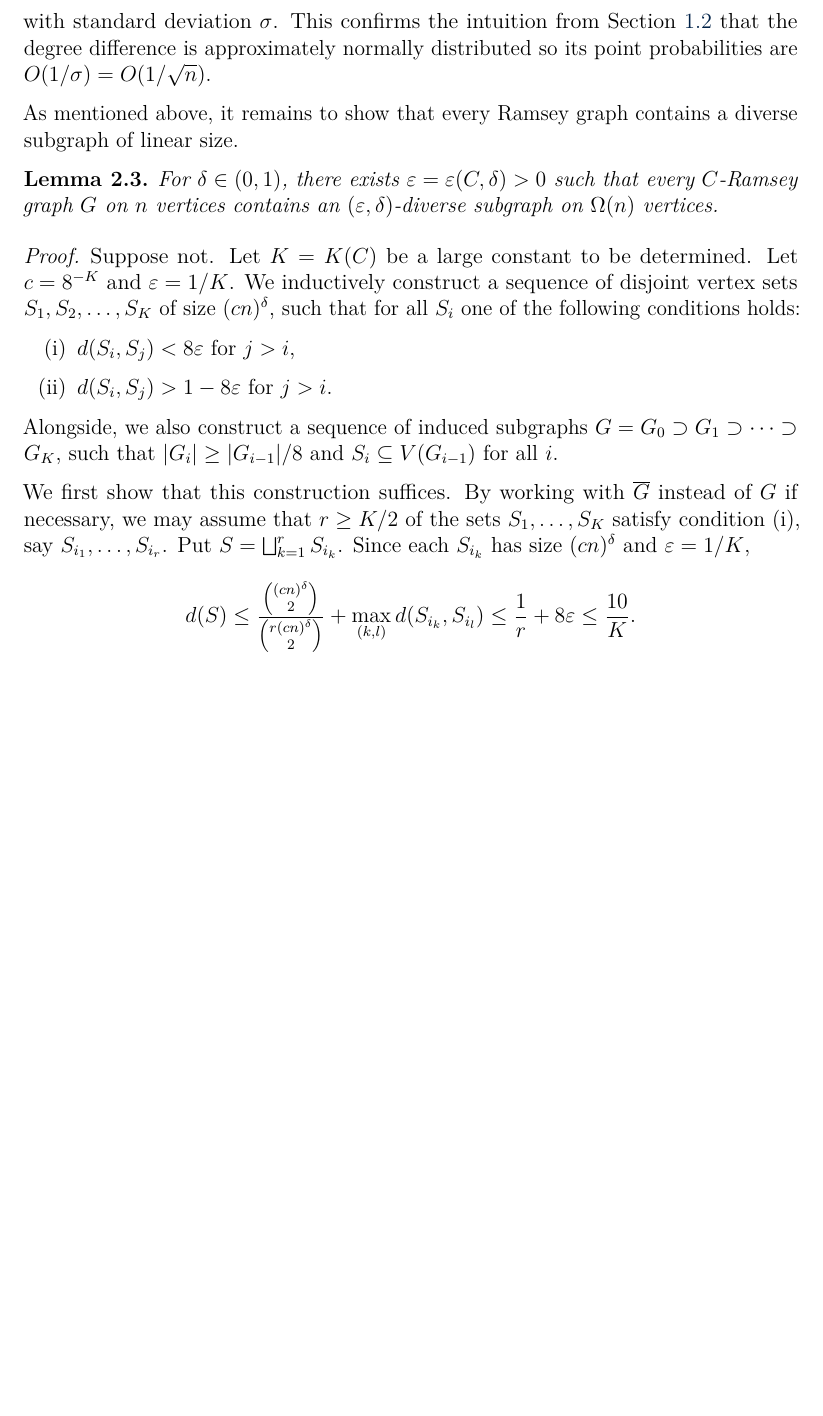
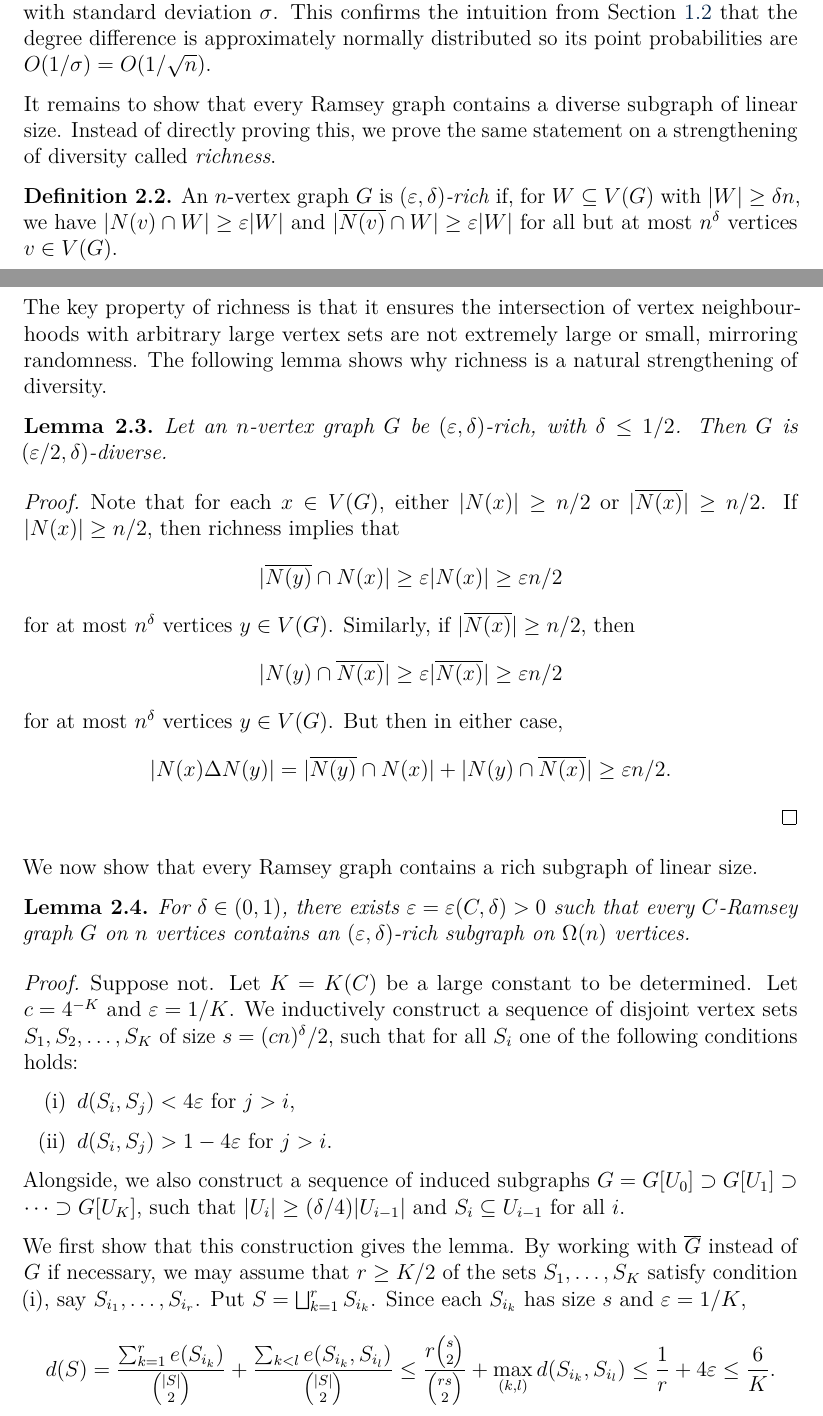
Before and after one commit to himetsai/omms_thesis, a LaTeX paper (main.tex, which reads chapters/ch1_introduction.tex, chapters/ch2_distinct_degrees.tex): part of page 12 of 42 before the commit and two parts of pages 11 and 12 of 43 after it, the two joined at a grey line, cut so that both start at the same text, the shorter picture padded with empty space. The pictures show the PDF file main.pdf that the author committed with the source.

Commit message:
moved richness to chapter 2 and tightened first part of intro

```diff
--- a/chapters/ch1_introduction.tex
+++ b/chapters/ch1_introduction.tex
@@ -60,4 +52,6 @@ It is useful to also define a shorthand for cliques and independent sets.
   A set $S \subseteq V(G)$ is \textit{homogeneous} in a graph $G$ if it induces a clique or an independent set in $G$. We denote the size of the largest homogeneous set in $G$ by $\hom(G)$.
 \end{definition}
 
-The belief that Ramsey graphs and random graphs are intimately related is supported a number of theorems showing that certain ``richness'' properties of random graphs also hold for Ramsey graphs. The first result that cemented this connection is due to Erdős and Szemerédi, showing that Ramsey graphs are also dense.
+Thus, Theorem~\ref{thm:diagonal-ramsey} may be restated as
+\[
+  \frac{1}{2}\log_2 n < \hom(G) < 2\log_2 n,
--- a/chapters/ch2_distinct_degrees.tex
+++ b/chapters/ch2_distinct_degrees.tex
@@ -62,19 +66,48 @@ The notion of diversity captures the idea that the neighbourhoods of most pairs
 \]
 where inequality follows from AM-GM. When $k$ is not the tail end of the distribution, we have $\sigma = \Theta(\sqrt{D}) = \Theta(\sqrt{n})$, and the Stirling bound in \eqref{eq:prob-deg-diff} is asymptotically $1/(\sigma\sqrt{2\pi})$ as $n \to \infty$, which is exactly the maximum density of a normal distribution with standard deviation $\sigma$. This confirms the intuition from Section~\ref{sec:anticoncentration} that the degree difference is approximately normally distributed so its point probabilities are $O(1/\sigma) = O(1/\sqrt{n})$.
 
-As mentioned above, it remains to show that every Ramsey graph contains a diverse subgraph of linear size.
+It remains to show that every Ramsey graph contains a diverse subgraph of linear size. Instead of directly proving this, we prove the same statement on a strengthening of diversity called \textit{richness}.
+
+\begin{definition}
+  \label{def:richness}
+  An $n$-vertex graph $G$ is \textit{$(\eps, \delta)$-rich} if, for $W \subseteq V(G)$ with $|W| \geq \delta n$, we have $|N(v) \cap W| \geq \eps|W|$ and $|\overline{N(v)} \cap W| \geq \eps|W|$ for all but at most $n^{\delta}$ vertices $v \in V(G)$.
+\end{definition}
+
+The key property of richness is that it ensures the intersection of vertex neighbourhoods with arbitrary large vertex sets are not extremely large or small, mirroring randomness. The following lemma shows why richness is a natural strengthening of diversity.
 
 \begin{lemma}
-  \label{lemma:diverse-subgraph}
-
-  For $\delta \in (0, 1)$, there exists $\eps = \eps(C, \delta) > 0$ such that every $C$-Ramsey graph $G$ on $n$ vertices contains an $(\eps, \delta)$-diverse subgraph on $\Omega(n)$ vertices.
+  \label{lemma:richness-implies-diversity}
+  Let an $n$-vertex graph $G$ be $(\eps, \delta)$-rich, with $\delta \leq 1/2$. Then $G$ is $(\eps/2, \delta)$-diverse.
 \end{lemma}
 
 \begin{proof}
-  Suppose not. Let $K = K(C)$ be a large constant to be determined. Let $c = 8^{-K}$ and $\eps = 1/K$. We inductively construct a sequence of disjoint vertex sets $S_1, S_2, \ldots, S_K$ of size $(cn)^\delta$, such that for all $S_i$ one of the following conditions holds:
-  \begin{enumerate}[]
-    \item[(i)] $d(S_i, S_j) < 8\eps$ for $j > i$,
-    \item[(ii)] $d(S_i, S_j) > 1 - 8\eps$ for $j > i$.
+  Note that for each $x \in V(G)$, either $|N(x)| \geq n/2$ or $|\overline{N(x)}| \geq n/2$. If $|N(x)| \geq n/2$, then richness implies that
+  \[
+    |\overline{N(y)} \cap N(x)| \geq \eps |N(x)| \geq \eps n/2
+  \]
+  for at most $n^{\delta}$ vertices $y \in V(G)$. Similarly, if $|\overline{N(x)}| \geq n/2$, then
+  \[
+    |N(y) \cap \overline{N(x)}| \geq \eps |\overline{N(x)}| \geq \eps n/2
+  \]
+  for at most $n^{\delta}$ vertices $y \in V(G)$. But then in either case,
+  \[
+    |N(x) \Delta N(y)| = |\overline{N(y)} \cap N(x)|  + |N(y) \cap \overline{N(x)}| \geq \eps n/2.
+  \]
+\end{proof}
+
+We now show that every Ramsey graph contains a rich subgraph of linear size.
+
+\begin{lemma}
+  \label{lemma:rich-subgraph}
+
+  For $\delta \in (0, 1)$, there exists $\eps = \eps(C, \delta) > 0$ such that every $C$-Ramsey graph $G$ on $n$ vertices contains an $(\eps, \delta)$-rich subgraph on $\Omega(n)$ vertices.
+\end{lemma}
+
+\begin{proof}
+  Suppose not. Let $K = K(C)$ be a large constant to be determined. Let $c = 4^{-K}$ and $\eps = 1/K$. We inductively construct a sequence of disjoint vertex sets $S_1, S_2, \ldots, S_K$ of size $s = (cn)^\delta/2$, such that for all $S_i$ one of the following conditions holds:
+  \begin{enumerate}
+    \item[(i)] $d(S_i, S_j) < 4\eps$ for $j > i$,
+    \item[(ii)] $d(S_i, S_j) > 1 - 4\eps$ for $j > i$.
   \end{enumerate}
-  Alongside, we also construct a sequence of induced subgraphs $G = G_0 \supset G_1 \supset \cdots \supset G_K$, such that $|G_i| \geq |G_{i - 1}|/8$ and $S_i \subseteq V(G_{i - 1})$ for all $i$.
+  Alongside, we also construct a sequence of induced subgraphs $G = G[U_0] \supset G[U_1] \supset \cdots \supset G[U_K]$, such that $|U_i| \geq (\delta/4)|U_{i - 1}|$ and $S_i \subseteq U_{i - 1}$ for all $i$.
 
@@ -82 +115,2 @@ As mentioned above, it remains to show that every Ramsey graph contains a divers
   \[
+    d(S) = \frac{\sum_{k = 1}^r e(S_{i_k})}{\binom{|S|}{2}} + \frac{\sum_{k < l} e(S_{i_k}, S_{i_l})}{\binom{|S|}{2}} \leq \frac{r\binom{s}{2}}{\binom{rs}{2}} + \max_{(k, l)} d(S_{i_k}, S_{i_l}) \leq \frac{1}{r} + 4\eps \leq \frac{6}{K}.
@@ -94,3 +127,3 @@ As mentioned above, it remains to show that every Ramsey graph contains a divers
   \[
-    |N_{T_i}(y) \cap \overline{N}_{T_i}(x)| \leq |N_{T_i}(x) \Delta N_{T_i}(y)| < \eps|V(G_{i - 1})|,
+    d(y, T_i) = \frac{|N_{G_{i - 1}}(y) \cap T_i|}{|T_i|} \leq \frac{|N_{G_{i - 1}}(y) \cap W_i|}{|T_i|} < \frac{\eps |W_i|}{|W_i|/2} = 2\eps.
   \]
@@ -98,3 +131,3 @@ As mentioned above, it remains to show that every Ramsey graph contains a divers
   \[
-    d(y, \overline{N}_{T_i}(x)) = \frac{|N_{T_i}(y) \cap \overline{N}_{T_i}(x)|}{|N_{T_i}(x)|} < \frac{\eps|V(G_{i - 1})|}{|T_i|/2} \leq 4\eps.
+    \frac{e(T_i, S_i)}{|S_i|} = \sum_{v \in T_i} d(v, S_i) \geq \sum_{v \in Z_i} d(v, S_i) > 4\eps|Z_i|.
   \]
@@ -102,2 +135 @@ As mentioned above, it remains to show that every Ramsey graph contains a divers
   \[
-    \frac{e(\overline{N}_{T_i}(x), S_i)}{|S_i|} = \sum_{v \in \overline{N}_{T_i}(x)} \frac{e(v, S_i)}{|S_i|} = \sum_{v \in \overline{N}_{T_i}(x)} d(v, S_i) \geq \sum_{v \in Z_i} d(v, S_i) \geq 8\eps|Z_i|.
@@ -106 +139,2 @@ As mentioned above, it remains to show that every Ramsey graph contains a divers
   \[
+    |U_i| = |T_i| - |Z_i| > \frac{|T_i|}{2} \geq \frac{|W_i|}{4} \geq \frac{\delta}{4}|U_{i - 1}|.
@@ -110,3 +145,3 @@ As mentioned above, it remains to show that every Ramsey graph contains a divers
   \[
-    |V_i| \geq \frac{|\overline{N}_{T_i}(x)|}{2} \geq \frac{|T_i|}{4} \geq \frac{|V(G_{i - 1})|}{8}.
+    1 - d(y, T_i) = \frac{|\overline{N_{G_{i - 1}}(y)} \cap T_i|}{|T_i|} \leq \frac{|\overline{N_{G_{i - 1}}(y)} \cap W_i|}{|T_i|} < \frac{\eps |W_i|}{|W_i|/2} = 2\eps,
   \]
@@ -116,3 +149,3 @@ As mentioned above, it remains to show that every Ramsey graph contains a divers
   \[
-    |N_{T_i}(x) \cap N_{T_i}(y)| \geq |N_{T_i}(x)| - |N_{T_i}(x) \Delta N_{T_i}(y)| < |N_{T_i}(x)| - \eps|V(G_{i - 1})|,
+    |T_i| - \frac{e(T_i, S_i)}{|S_i|} = \sum_{v \in T_i}(1 - d(v, S_i)) \geq \sum_{v \in Z_i}(1 - d(v, S_i)) > 4\eps|Z_i|.
   \]
@@ -120,14 +153,3 @@ As mentioned above, it remains to show that every Ramsey graph contains a divers
   \[
-    d(y, N_{T_i}(x)) = \frac{|N_{T_i}(y) \cap N_{T_i}(x)|}{|N_{T_i}(x)|} > \frac{|N_{T_i}(x)| \! - \! \eps|V(G_{i - 1})|}{|N_{T_i}(x)|} \geq 1 - \frac{\eps|V(G_{i - 1})|}{|T_i|/2} \geq 1 - 4\eps.
+    |T_i| - \frac{e(T_i, S_i)}{|S_i|} = |T_i| - \frac{|T_i|}{|S_i|}\sum_{y \in S_i} d(y, T_i) < |T_i| - (1 - 2\eps)|T_i| = 2\eps|T_i|.
   \]
-  Partition $N_{T_i}(x)$ into $V_i \sqcup Z_i$, where $V_i = \{v \in N_{T_i}(x) : d(v, S_i) > 1 - 8\eps\}$. Then for $v \in Z_i$, we have $1 - d(v, S_i) \geq 8\eps$, so
-  \[
-    8\eps|Z_i| \leq \sum_{v \in Z_i} (1 - d(v, S_i)) \leq \sum_{v \in N_{T_i}(x)} (1 - d(v, S_i)).
-  \]
-  On the other hand, since we showed $d(y, N_{T_i}(x)) > 1 - 4\eps$ for $y \in S_i$.
-  \[
-    \frac{e(N_{T_i}(x), S_i)}{|S_i|} = \frac{|N_{T_i}(x)|}{|S_i|}\sum_{y \in S_i} d(y, N_{T_i}(x)) \geq (1 - 4\eps)|N_{T_i}(x)|,
-  \]
-  But then
-  \[
-    \sum_{v \in N_{T_i}(x)} (1 - d(v, S_i)) = |N_{T_i}(x)| - \sum_{v \in N_{T_i}(x)} d(v, S_i) \geq 4\eps|N_{T_i}(x)|.
@@ -138,0 +163 @@ Theorem \ref{thm:bs2007} follows immediately from Lemmas \ref{lemma:diversity-de
+\end{proof}
```
Also changed, not shown: chapters/ch3_weak_erdos_mckay.tex (+1 -4 lines), main.pdf, chapters/ch1_introduction.tex (40 more changed lines), chapters/ch2_distinct_degrees.tex (43 more changed lines).
